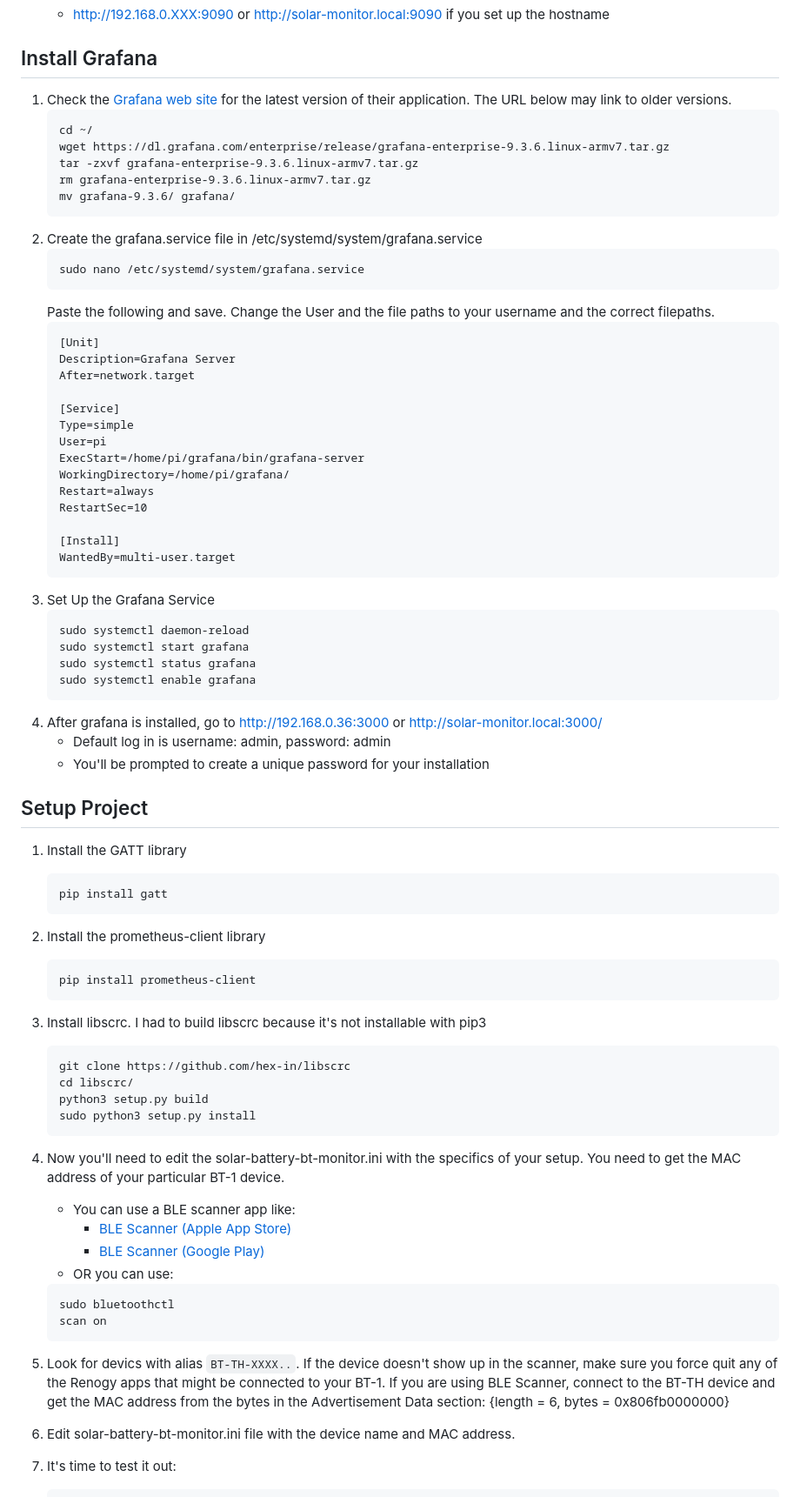
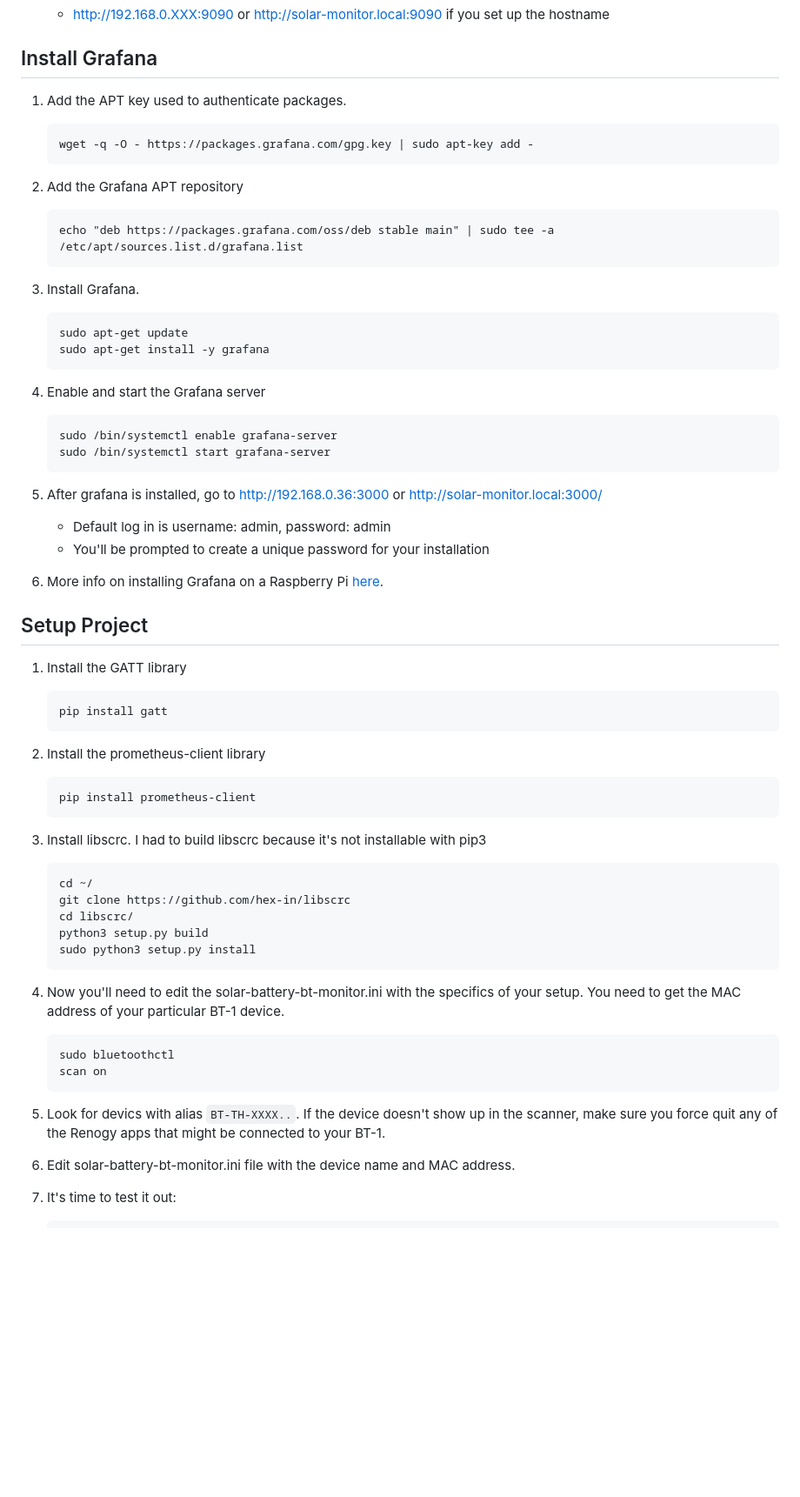
Before and after one commit to chriskomus/solar-battery-bt-monitor, a Markdown page: README.md, the part around the change. Shown at 87% size. Rendered like a GitHub page; blank space fills up the shorter version.

Commit message:
Update readme with new Grafana installation instructions

````diff
--- a/README.md
+++ b/README.md
@@ -91,45 +91,29 @@ This setup uses prometheus for logging data and leverages grafana to create a re
 
 ## Install Grafana
 
-1. Check the [Grafana web site](https://grafana.com/grafana/download) for the latest version of their application.  The URL below may link to older versions.
+1. Add the APT key used to authenticate packages.
    ```
-   cd ~/
-   wget https://dl.grafana.com/enterprise/release/grafana-enterprise-9.3.6.linux-armv7.tar.gz
-   tar -zxvf grafana-enterprise-9.3.6.linux-armv7.tar.gz
-   rm grafana-enterprise-9.3.6.linux-armv7.tar.gz
-   mv grafana-9.3.6/ grafana/
+   wget -q -O - https://packages.grafana.com/gpg.key | sudo apt-key add -
    ```
-2. Create the grafana.service file in /etc/systemd/system/grafana.service
+2. Add the Grafana APT repository
    ```
-   sudo nano /etc/systemd/system/grafana.service
+   echo "deb https://packages.grafana.com/oss/deb stable main" | sudo tee -a /etc/apt/sources.list.d/grafana.list
    ```
-   Paste the following and save. Change the User and the file paths to your username and the correct filepaths.
+3. Install Grafana.
    ```
-   [Unit]
-   Description=Grafana Server
-   After=network.target
-
-   [Service]
-   Type=simple
-   User=pi
-   ExecStart=/home/pi/grafana/bin/grafana-server
-   WorkingDirectory=/home/pi/grafana/
-   Restart=always
-   RestartSec=10
-
-   [Install]
-   WantedBy=multi-user.target
+   sudo apt-get update
+   sudo apt-get install -y grafana
    ```
-3. Set Up the Grafana Service
+3. Enable and start the Grafana server
     ```
-    sudo systemctl daemon-reload
-    sudo systemctl start grafana
-    sudo systemctl status grafana
-    sudo systemctl enable grafana
+    sudo /bin/systemctl enable grafana-server
+    sudo /bin/systemctl start grafana-server
     ```
 4. After grafana is installed, go to http://192.168.0.36:3000 or http://solar-monitor.local:3000/
    - Default log in is username: admin, password: admin
    - You'll be prompted to create a unique password for your installation
+
+5. More info on installing Grafana on a Raspberry Pi [here](https://grafana.com/tutorials/install-grafana-on-raspberry-pi/).
 
 ## Setup Project
 
@@ -143,22 +127,18 @@ This setup uses prometheus for logging data and leverages grafana to create a re
     ```
 3. Install libscrc. I had to build libscrc because it's not installable with pip3
     ```
+    cd ~/
     git clone https://github.com/hex-in/libscrc
     cd libscrc/
     python3 setup.py build
     sudo python3 setup.py install
     ```
 4. Now you'll need to edit the solar-battery-bt-monitor.ini with the specifics of your setup. You need to get the MAC address of your particular BT-1 device.
-   - You can use a BLE scanner app like:
-      - [BLE Scanner (Apple App Store)](https://apps.apple.com/us/app/ble-scanner-4-0/id1221763603)
-      - [BLE Scanner (Google Play)](https://play.google.com/store/apps/details?id=com.macdom.ble.blescanner)
-   - OR you can use:
    ```
    sudo bluetoothctl
    scan on
    ```
-5. Look for devics with alias `BT-TH-XXXX..`.  If the device doesn't show up in the scanner, make sure you force quit any of the Renogy apps that might be connected to your BT-1. If you are using BLE Scanner, connect to the BT-TH device and get the MAC address from the bytes in the Advertisement Data section: {length = 6, bytes = 0x806fb0000000}
-
+5. Look for devics with alias `BT-TH-XXXX..`.  If the device doesn't show up in the scanner, make sure you force quit any of the Renogy apps that might be connected to your BT-1.
 6. Edit solar-battery-bt-monitor.ini file with the device name and MAC address.
 7. It's time to test it out:
     ```
````
